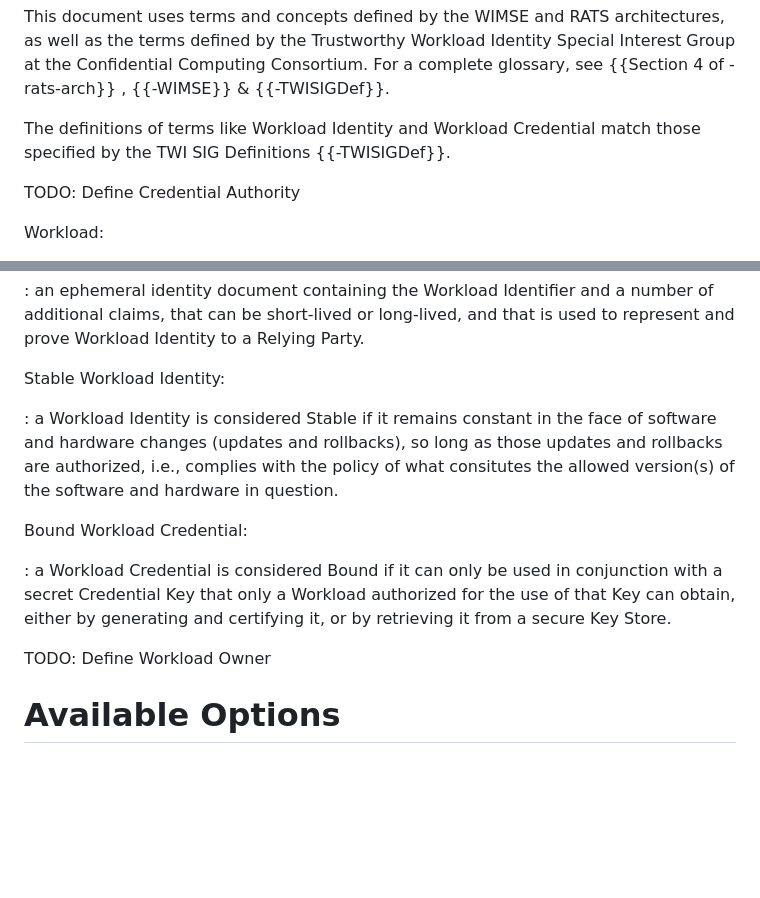
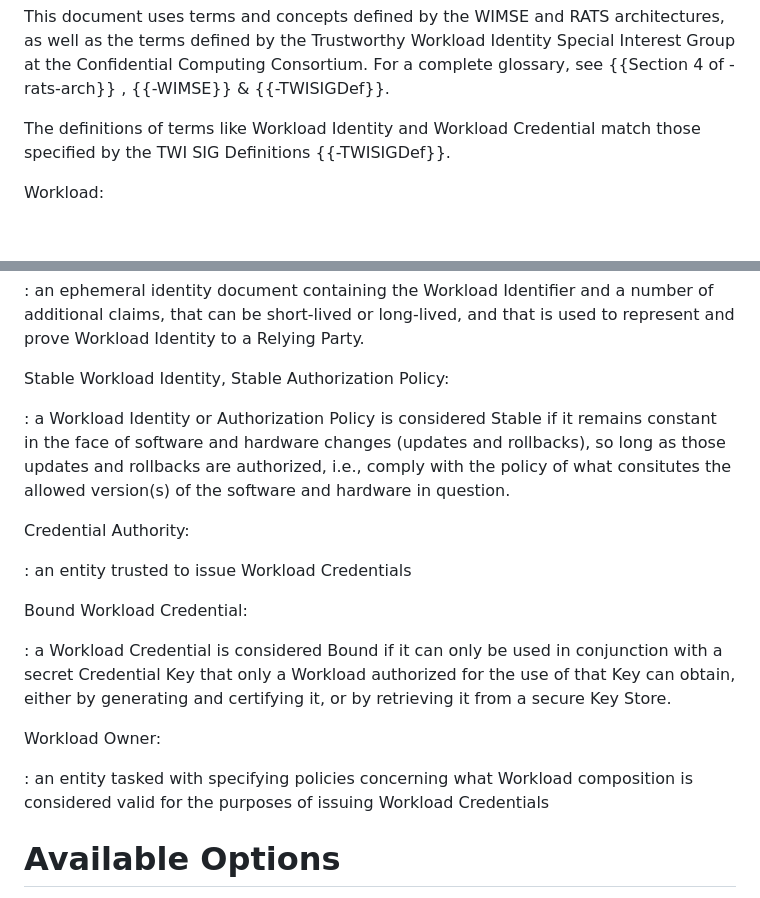
Before and after one commit to confidential-computing/twi-rats, a Markdown page: draft-novak-twi-attestation.md, 2 parts joined by grey strips. GitHub-like rendering; blank space fills up the shorter version.

Commit message:
Added missing definitions

```diff
--- a/draft-novak-twi-attestation.md
+++ b/draft-novak-twi-attestation.md
@@ -113,8 +113,6 @@ For a complete glossary, see {{Section 4 of -rats-arch}} , {{-WIMSE}} & {{-TWISI
 
 The definitions of terms like Workload Identity and Workload Credential match those specified by the TWI SIG Definitions {{-TWISIGDef}}.
 
-TODO: Define Credential Authority
-
 Workload:
 
 : {{-WIMSE}} defines 'Workload' as "an instance of software executing for a specific purpose". Here we restrict that definition to the portions of the deployed software and its configuration that are subject to Remote Attestation.
@@ -131,15 +129,21 @@ Workload Credential:
 
 : an ephemeral identity document containing the Workload Identifier and a number of additional claims, that can be short-lived or long-lived, and that is used to represent and prove Workload Identity to a Relying Party.
 
-Stable Workload Identity:
+Stable Workload Identity, Stable Authorization Policy:
 
-: a Workload Identity is considered Stable if it remains constant in the face of software and hardware changes (updates and rollbacks), so long as those updates and rollbacks are authorized, i.e., complies with the policy of what consitutes the allowed version(s) of the software and hardware in question.
+: a Workload Identity or Authorization Policy is considered Stable if it remains constant in the face of software and hardware changes (updates and rollbacks), so long as those updates and rollbacks are authorized, i.e., comply with the policy of what consitutes the allowed version(s) of the software and hardware in question.
+
+Credential Authority:
+
+: an entity trusted to issue Workload Credentials
 
 Bound Workload Credential:
 
 : a Workload Credential is considered Bound if it can only be used in conjunction with a secret Credential Key that only a Workload authorized for the use of that Key can obtain, either by generating and certifying it, or by retrieving it from a secure Key Store.
 
-TODO: Define Workload Owner
+Workload Owner:
+
+: an entity tasked with specifying policies concerning what Workload composition is considered valid for the purposes of issuing Workload Credentials
 
 # Available Options
 
```
